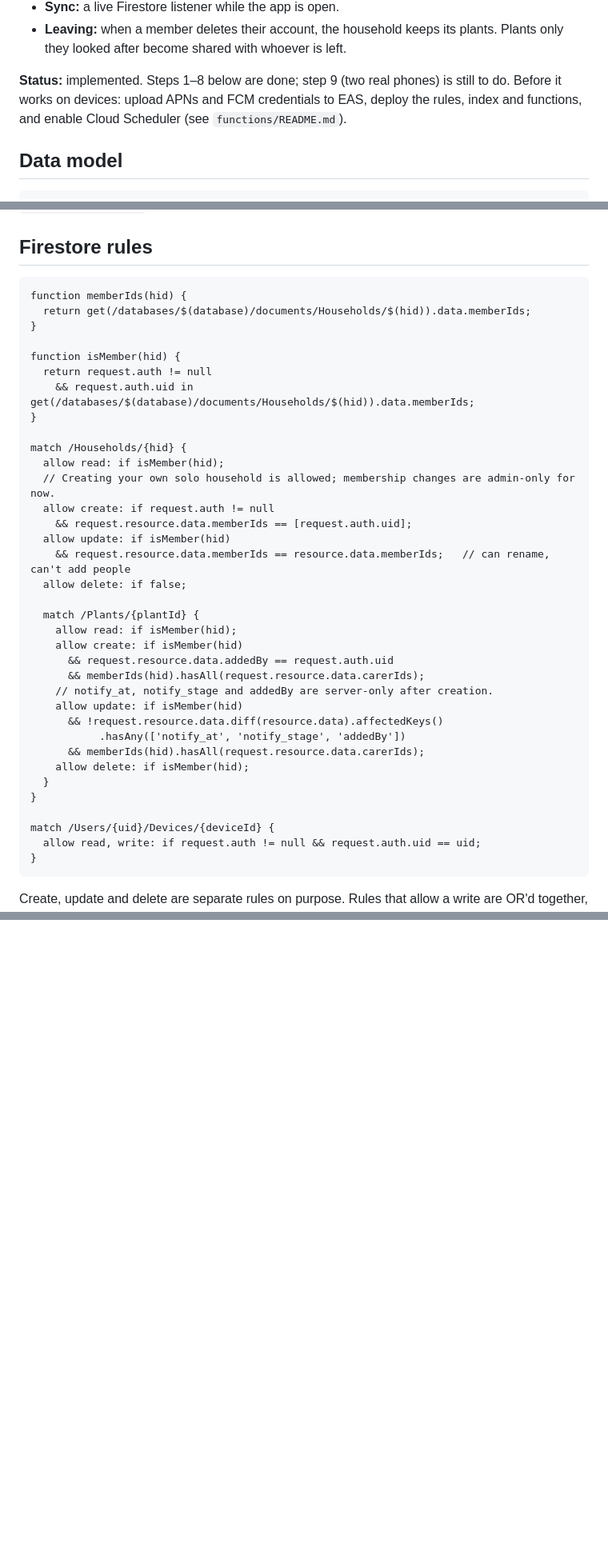
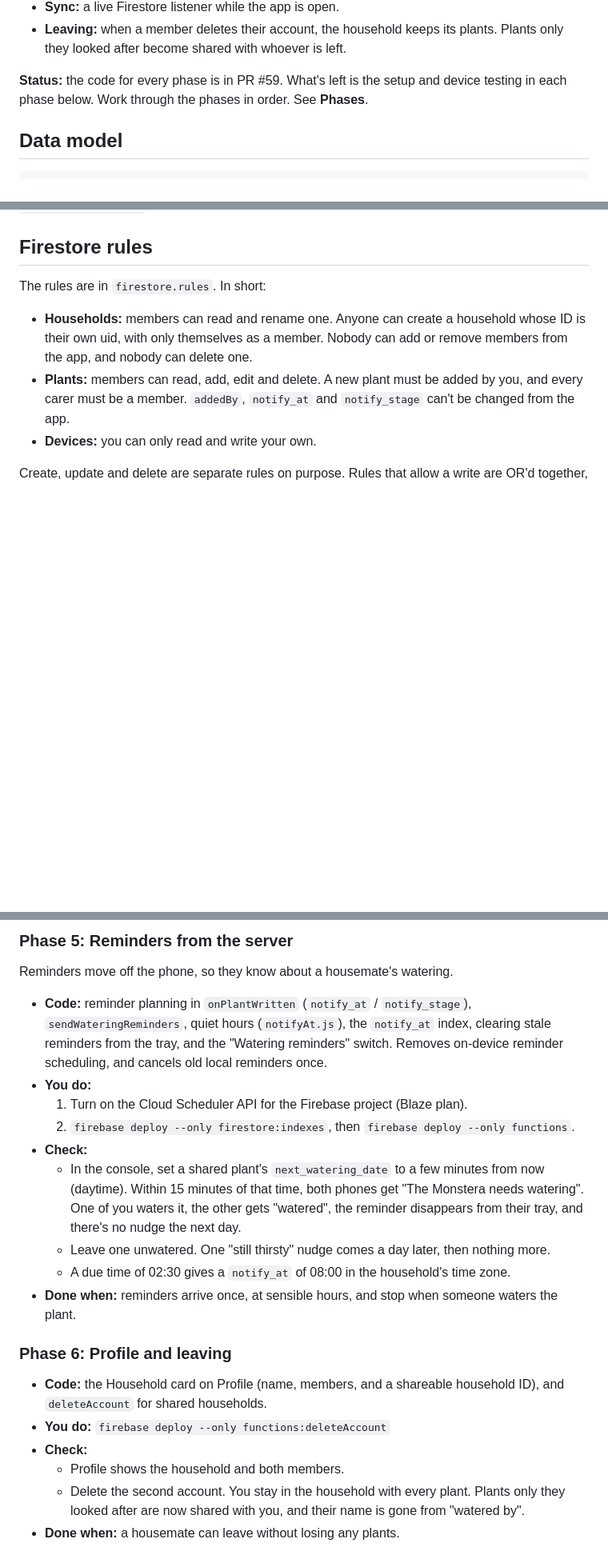
Before and after one commit to The-Kian/PlantFriends, a Markdown page: docs/household-sharing-plan.md, 3 parts joined by grey strips. Shown at 80% size. GitHub-like rendering; blank space fills up the shorter version.

````diff
--- a/docs/household-sharing-plan.md
+++ b/docs/household-sharing-plan.md
@@ -25,10 +25,9 @@ Decisions made so far:
 - **Leaving:** when a member deletes their account, the household keeps its
   plants. Plants only they looked after become shared with whoever is left.
 
-**Status:** implemented. Steps 1–8 below are done; step 9 (two real phones) is
-still to do. Before it works on devices: upload APNs and FCM credentials to
-EAS, deploy the rules, index and functions, and enable Cloud Scheduler (see
-`functions/README.md`).
+**Status:** the code for every phase is in PR #59. What's left is the setup
+and device testing in each phase below. Work through the phases in order.
+See **Phases**.
 
 ## Data model
 
@@ -178,43 +176,15 @@ The UI for this can come later. Swapping it for an invite code would only add a
 
 ## Firestore rules
 
-```
-function memberIds(hid) {
-  return get(/databases/$(database)/documents/Households/$(hid)).data.memberIds;
-}
+The rules are in `firestore.rules`. In short:
 
-function isMember(hid) {
-  return request.auth != null
-    && request.auth.uid in get(/databases/$(database)/documents/Households/$(hid)).data.memberIds;
-}
-
-match /Households/{hid} {
-  allow read: if isMember(hid);
-  // Creating your own solo household is allowed; membership changes are admin-only for now.
-  allow create: if request.auth != null
-    && request.resource.data.memberIds == [request.auth.uid];
-  allow update: if isMember(hid)
-    && request.resource.data.memberIds == resource.data.memberIds;   // can rename, can't add people
-  allow delete: if false;
-
-  match /Plants/{plantId} {
-    allow read: if isMember(hid);
-    allow create: if isMember(hid)
-      && request.resource.data.addedBy == request.auth.uid
-      && memberIds(hid).hasAll(request.resource.data.carerIds);
-    // notify_at, notify_stage and addedBy are server-only after creation.
-    allow update: if isMember(hid)
-      && !request.resource.data.diff(resource.data).affectedKeys()
-           .hasAny(['notify_at', 'notify_stage', 'addedBy'])
-      && memberIds(hid).hasAll(request.resource.data.carerIds);
-    allow delete: if isMember(hid);
-  }
-}
-
-match /Users/{uid}/Devices/{deviceId} {
-  allow read, write: if request.auth != null && request.auth.uid == uid;
-}
-```
+- **Households:** members can read and rename one. Anyone can create a
+  household whose ID is their own uid, with only themselves as a member.
+  Nobody can add or remove members from the app, and nobody can delete one.
+- **Plants:** members can read, add, edit and delete. A new plant must be
+  added by you, and every carer must be a member. `addedBy`, `notify_at` and
+  `notify_stage` can't be changed from the app.
+- **Devices:** you can only read and write your own.
 
 Create, update and delete are separate rules on purpose. Rules that allow a
 write are OR'd together, so a blanket `allow write` would cancel the update
@@ -293,0 +306,36 @@ and data.
+### Phase 5: Reminders from the server
+
+Reminders move off the phone, so they know about a housemate's watering.
+
+- **Code:** reminder planning in `onPlantWritten` (`notify_at` /
+  `notify_stage`), `sendWateringReminders`, quiet hours (`notifyAt.js`), the
+  `notify_at` index, clearing stale reminders from the tray, and the
+  "Watering reminders" switch. Removes on-device reminder scheduling, and
+  cancels old local reminders once.
+- **You do:**
+  1. Turn on the Cloud Scheduler API for the Firebase project (Blaze plan).
+  2. `firebase deploy --only firestore:indexes`, then
+     `firebase deploy --only functions`.
+- **Check:**
+  - In the console, set a shared plant's `next_watering_date` to a few
+    minutes from now (daytime). Within 15 minutes of that time, both phones
+    get "The Monstera needs watering". One of you waters it, the other gets
+    "watered", the reminder disappears from their tray, and there's no
+    nudge the next day.
+  - Leave one unwatered. One "still thirsty" nudge comes a day later, then
+    nothing more.
+  - A due time of 02:30 gives a `notify_at` of 08:00 in the household's time zone.
+- **Done when:** reminders arrive once, at sensible hours, and stop when
+  someone waters the plant.
+
+### Phase 6: Profile and leaving
+
+- **Code:** the Household card on Profile (name, members, and a shareable
+  household ID), and `deleteAccount` for shared households.
+- **You do:** `firebase deploy --only functions:deleteAccount`
+- **Check:**
+  - Profile shows the household and both members.
+  - Delete the second account. You stay in the household with every plant.
+    Plants only they looked after are now shared with you, and their name is
+    gone from "watered by".
+- **Done when:** a housemate can leave without losing any plants.
````
Also changed, not shown: other parts of docs/household-sharing-plan.md (+80 -39 lines).
